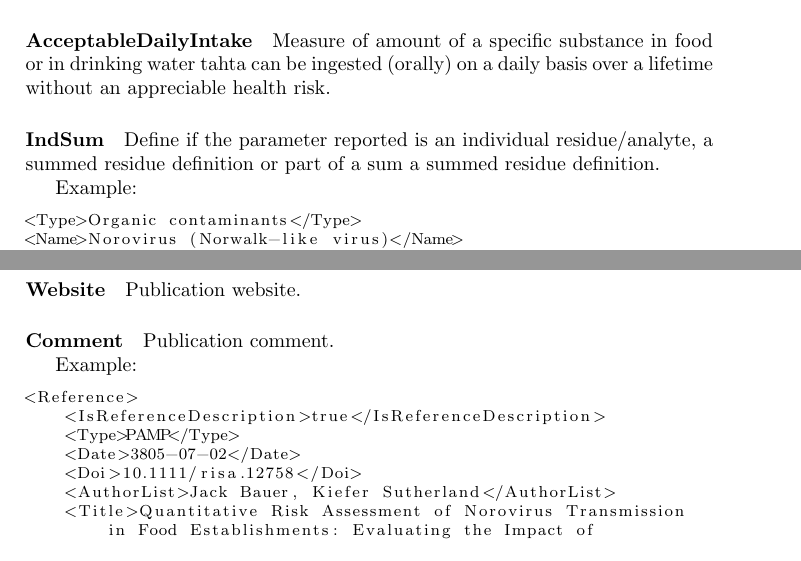
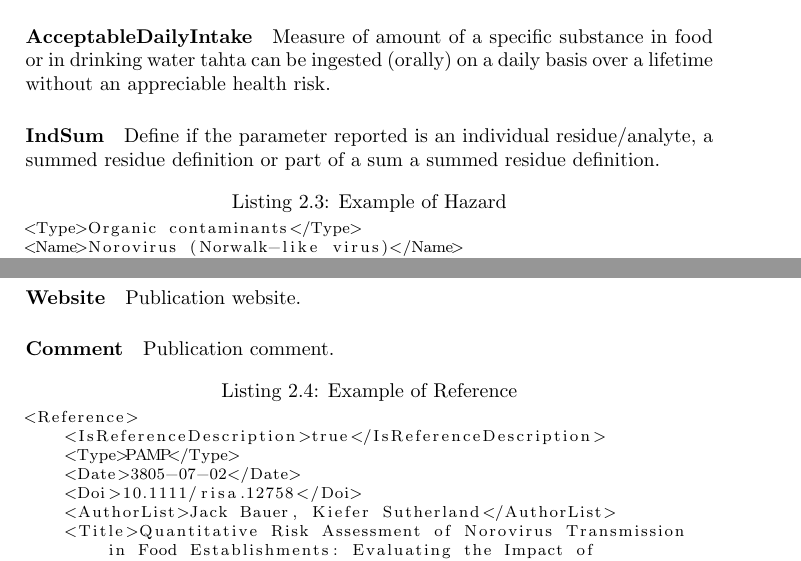
Before and after one commit to miguelalba/rakip, a LaTeX document (docs/main.tex): two parts of pages 5 and 8 of 9, joined at a grey line, cut so that both start at the same text. Compiled offline with pdfLaTeX.

Commit message:
[Doc] Add captions to listings

```diff
--- a/docs/main.tex
+++ b/docs/main.tex
@@ -186,8 +184,7 @@ Measure of amount of a specific substance in food or in drinking water tahta can
 \paragraph{IndSum}
 Define if the parameter reported is an individual residue/analyte, a summed residue definition or part of a sum a summed residue definition.
 
-Example:
-\begin{lstlisting}[basicstyle=\footnotesize]
+\begin{lstlisting}[basicstyle=\footnotesize, caption={Example of Hazard}]
 <Type>Organic contaminants</Type>
 <Name>Norovirus (Norwalk-like virus)</Name>
 <Description>norovirus is described as nast and hard to get rid
@@ -373,9 +370,7 @@ Publication website.
 \paragraph{Comment}
 Publication comment.
 
-Example:
-
-\begin{lstlisting}[basicstyle=\footnotesize]
+\begin{lstlisting}[basicstyle=\footnotesize, caption={Example of Reference}]
 <Reference>
     <IsReferenceDescription>true</IsReferenceDescription>
     <Type>PAMP</Type>
```
Also changed, not shown: docs/main.pdf, docs/main.tex (6 more changed lines).
